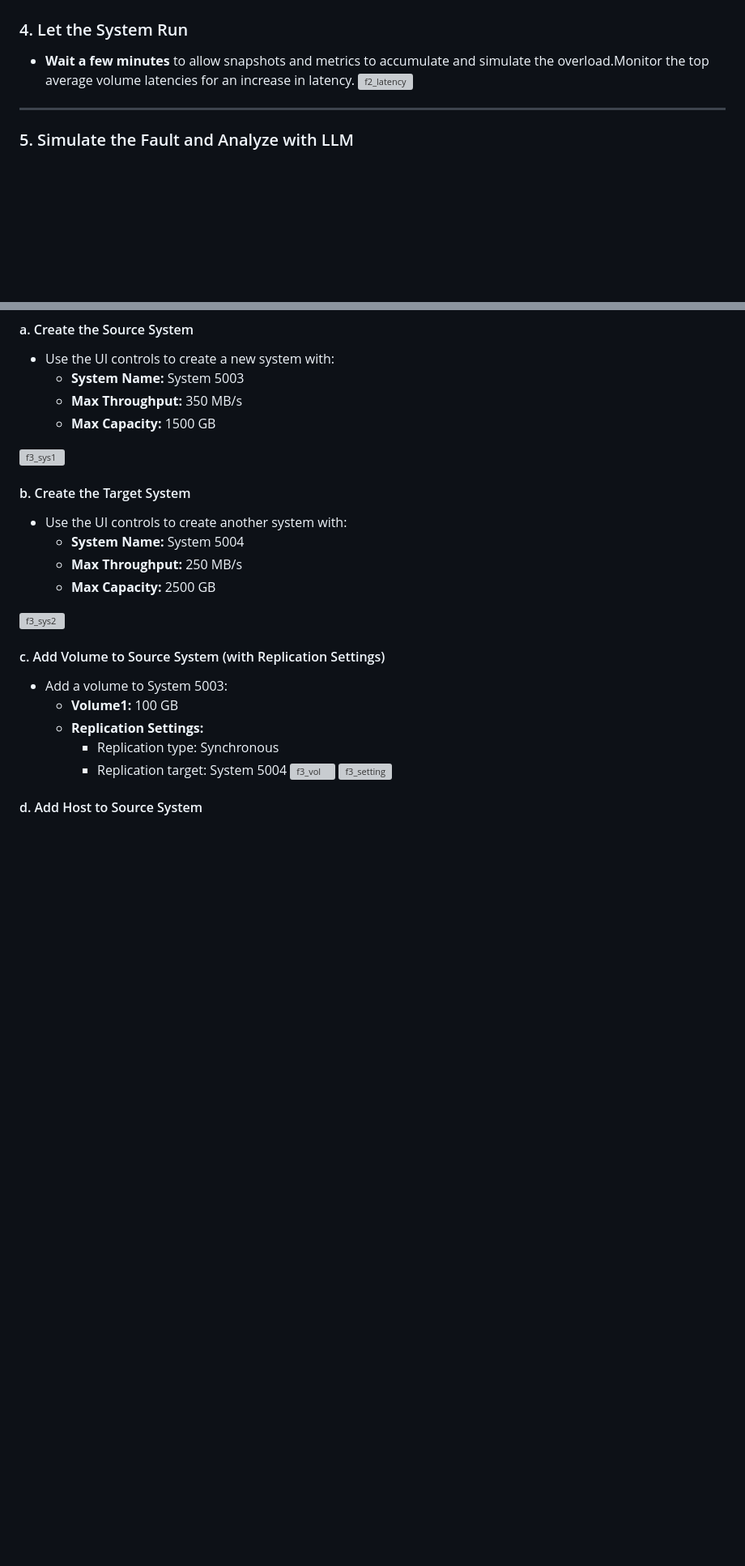
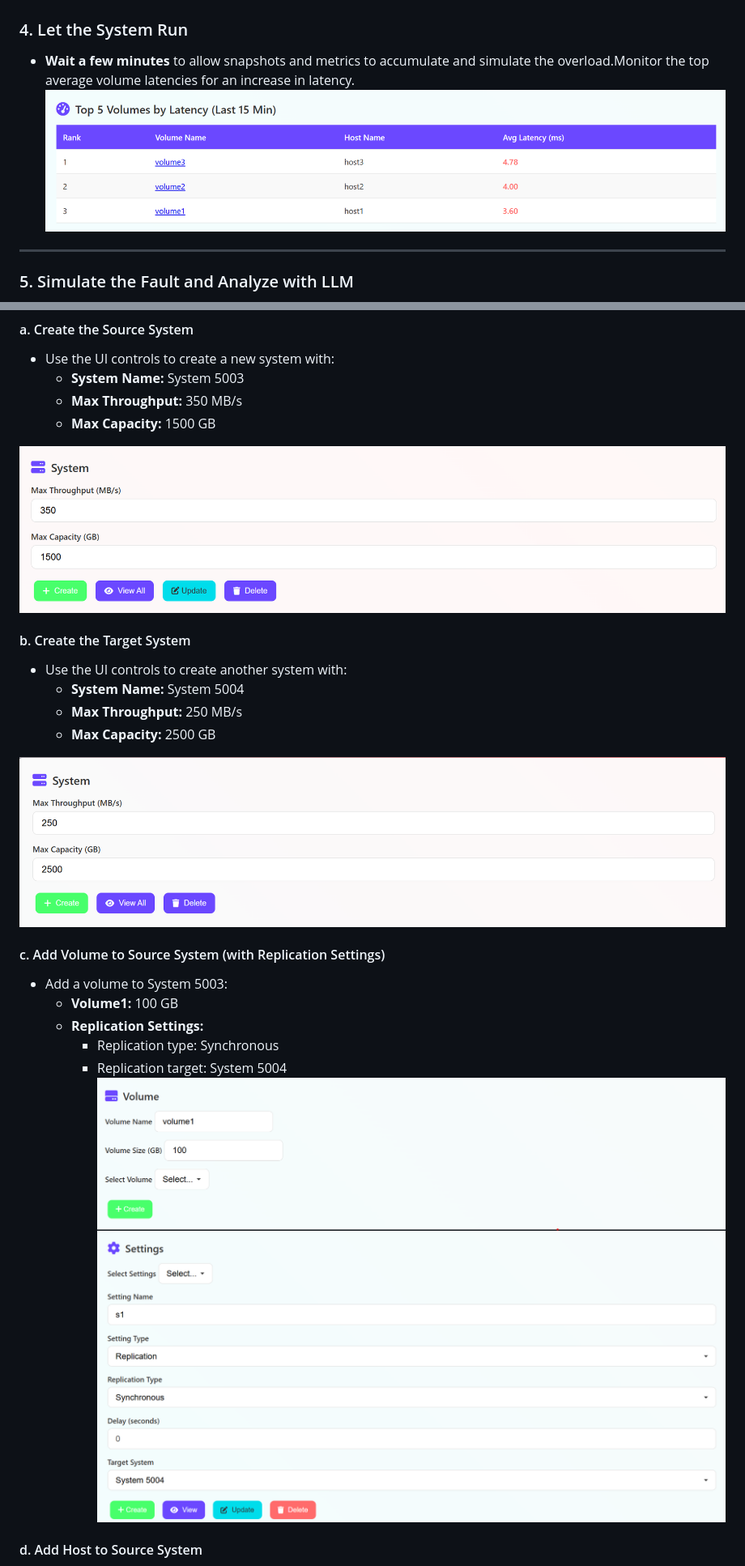
Before and after one commit to Shraddha-jpg/DiagnoSys, a Markdown page: demo/README.md, 2 parts joined by grey strips. Shown: that part at 81% size. GitHub-like rendering; blank space fills up the shorter version; grey boxes are pictures that could not be loaded.

```diff
--- a/demo/README.md
+++ b/demo/README.md
@@ -170,7 +169,7 @@ Open your browser and go to [http://localhost:8501](http://localhost:8501).
 
 ### 4. Let the System Run
 - **Wait a few minutes** to allow snapshots and metrics to accumulate and simulate the overload.Monitor the top average volume latencies for an increase in latency.
-![f2_latency](..ui/images/demo/f2_latency.png)
+![f2_latency](../ui/images/demo/f2_latency.png)
 ---
 
 ### 5. Simulate the Fault and Analyze with LLM
@@ -221,7 +220,7 @@ Open your browser and go to [http://localhost:8501](http://localhost:8501).
   - **Max Throughput:** 350 MB/s
   - **Max Capacity:** 1500 GB
 
-![f3_sys1](..ui/images/demo/f3_sys1.png)
+![f3_sys1](../ui/images/demo/f3_sys1.png)
 
 #### b. Create the Target System
 - Use the UI controls to create another system with:
@@ -229,7 +228,7 @@ Open your browser and go to [http://localhost:8501](http://localhost:8501).
   - **Max Throughput:** 250 MB/s
   - **Max Capacity:** 2500 GB
 
-![f3_sys2](..ui/images/demo/f3_sys2.png)
+![f3_sys2](../ui/images/demo/f3_sys2.png)
 
 #### c. Add Volume to Source System (with Replication Settings)
 - Add a volume to System 5003:
@@ -237,8 +236,8 @@ Open your browser and go to [http://localhost:8501](http://localhost:8501).
   - **Replication Settings:**
     - Replication type: Synchronous
     - Replication target: System 5004
-![f3_vol](..ui/images/demo/f3_vol.png)
-![f3_setting](..ui/images/demo/f3_setting.png)
+![f3_vol](../ui/images/demo/f3_vol.png)
+![f3_setting](../ui/images/demo/f3_setting.png)
 
 #### d. Add Host to Source System
 - Add a host:
```
Also changed, not shown: other parts of demo/README.md (+13 -18 lines), README.md (+8 -10 lines).
